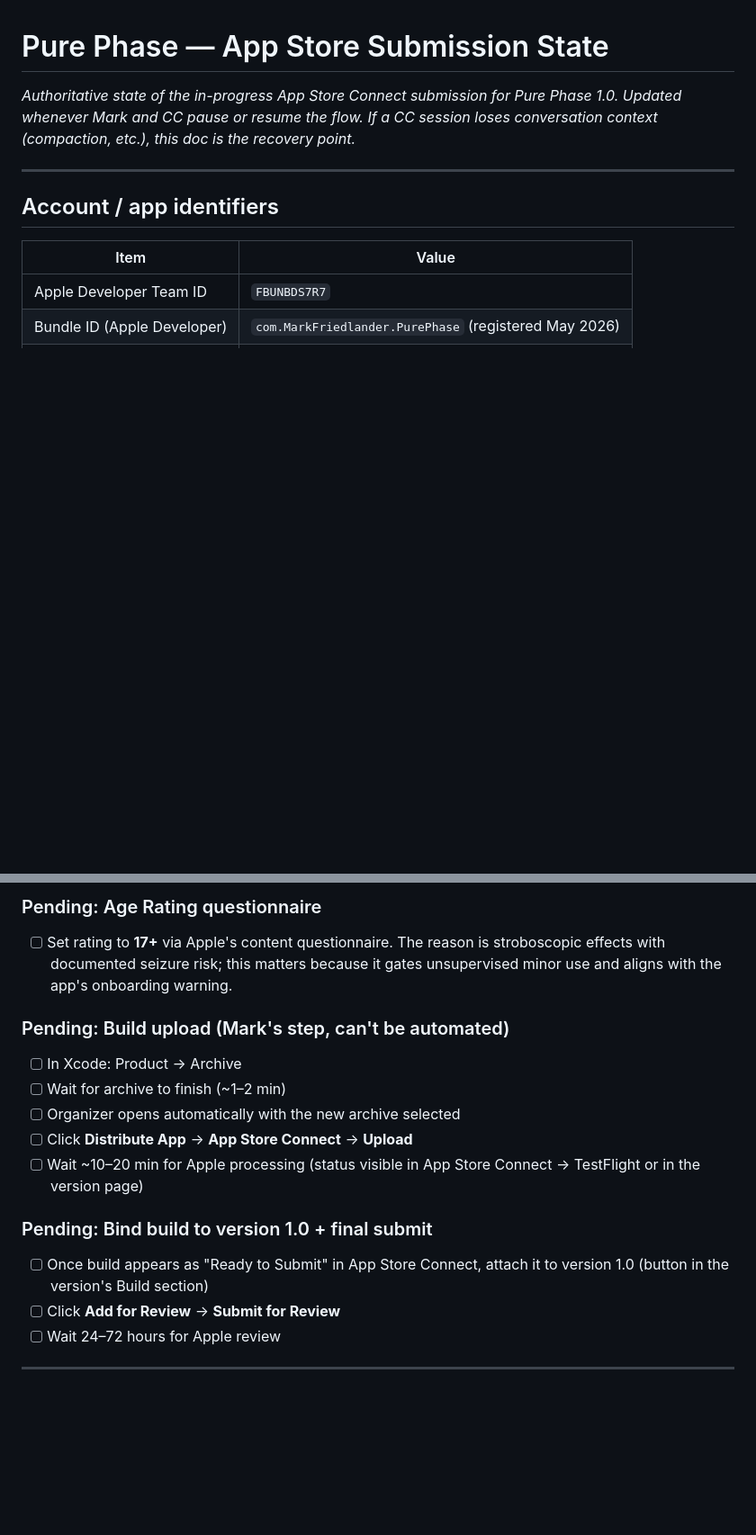
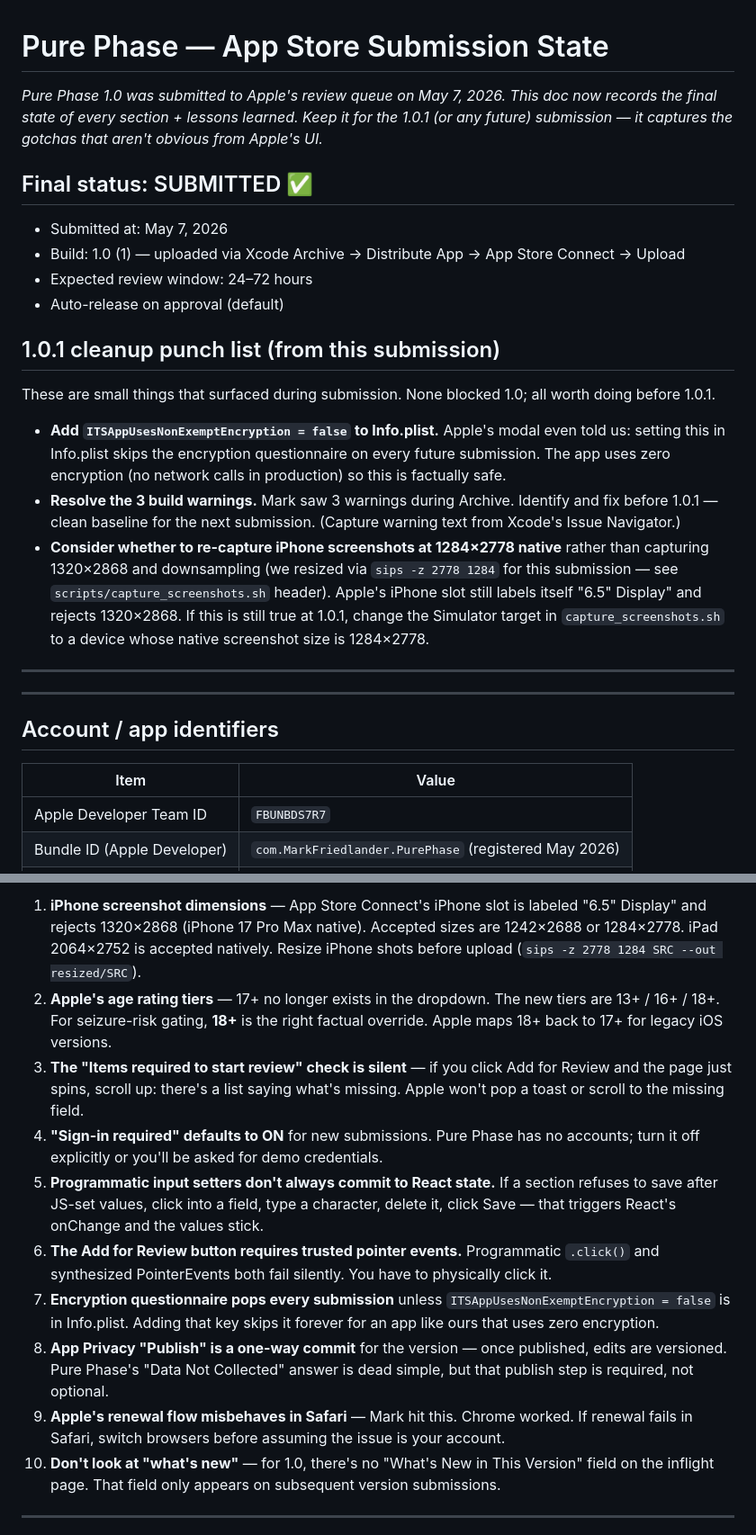
Before and after one commit to markfriedlander/pure-phase, a Markdown page: Docs/AppStoreSubmission.md, 2 parts joined by grey strips. Shown at 90% size. GitHub-like rendering; blank space fills up the shorter version.

```diff
--- a/Docs/AppStoreSubmission.md
+++ b/Docs/AppStoreSubmission.md
@@ -1,6 +1,25 @@
 # Pure Phase — App Store Submission State
 
-*Authoritative state of the in-progress App Store Connect submission for Pure Phase 1.0. Updated whenever Mark and CC pause or resume the flow. If a CC session loses conversation context (compaction, etc.), this doc is the recovery point.*
+*Pure Phase 1.0 was submitted to Apple's review queue on May 7, 2026. This doc now records the final state of every section + lessons learned. Keep it for the 1.0.1 (or any future) submission — it captures the gotchas that aren't obvious from Apple's UI.*
+
+## Final status: SUBMITTED ✅
+
+- Submitted at: May 7, 2026
+- Build: 1.0 (1) — uploaded via Xcode Archive → Distribute App → App Store Connect → Upload
+- Expected review window: 24–72 hours
+- Auto-release on approval (default)
+
+## 1.0.1 cleanup punch list (from this submission)
+
+These are small things that surfaced during submission. None blocked 1.0; all worth doing before 1.0.1.
+
+- **Add `ITSAppUsesNonExemptEncryption = false` to Info.plist.** Apple's modal even told us: setting this in Info.plist skips the encryption questionnaire on every future submission. The app uses zero encryption (no network calls in production) so this is factually safe.
+- **Resolve the 3 build warnings.** Mark saw 3 warnings during Archive. Identify and fix before 1.0.1 — clean baseline for the next submission. (Capture warning text from Xcode's Issue Navigator.)
+- **Consider whether to re-capture iPhone screenshots at 1284×2778 native** rather than capturing 1320×2868 and downsampling (we resized via `sips -z 2778 1284` for this submission — see `scripts/capture_screenshots.sh` header). Apple's iPhone slot still labels itself "6.5\" Display" and rejects 1320×2868. If this is still true at 1.0.1, change the Simulator target in `capture_screenshots.sh` to a device whose native screenshot size is 1284×2778.
+
+---
+
+
 
 ---
 
@@ -63,17 +77,13 @@ Apple Developer membership expires in **22 days** from May 2026 (per the develop
-### Pending: Age Rating questionnaire
-- [ ] Set rating to **17+** via Apple's content questionnaire. The reason is stroboscopic effects with documented seizure risk; this matters because it gates unsupervised minor use and aligns with the app's onboarding warning.
-
-### Pending: Build upload (Mark's step, can't be automated)
-- [ ] In Xcode: Product → Archive
-- [ ] Wait for archive to finish (~1–2 min)
-- [ ] Organizer opens automatically with the new archive selected
-- [ ] Click **Distribute App** → **App Store Connect** → **Upload**
-- [ ] Wait ~10–20 min for Apple processing (status visible in App Store Connect → TestFlight or in the version page)
-
-### Pending: Bind build to version 1.0 + final submit
-- [ ] Once build appears as "Ready to Submit" in App Store Connect, attach it to version 1.0 (button in the version's Build section)
-- [ ] Click **Add for Review** → **Submit for Review**
-- [ ] Wait 24–72 hours for Apple review
+1. **iPhone screenshot dimensions** — App Store Connect's iPhone slot is labeled "6.5\" Display" and rejects 1320×2868 (iPhone 17 Pro Max native). Accepted sizes are 1242×2688 or 1284×2778. iPad 2064×2752 is accepted natively. Resize iPhone shots before upload (`sips -z 2778 1284 SRC --out resized/SRC`).
+2. **Apple's age rating tiers** — 17+ no longer exists in the dropdown. The new tiers are 13+ / 16+ / 18+. For seizure-risk gating, **18+** is the right factual override. Apple maps 18+ back to 17+ for legacy iOS versions.
+3. **The "Items required to start review" check is silent** — if you click Add for Review and the page just spins, scroll up: there's a list saying what's missing. Apple won't pop a toast or scroll to the missing field.
+4. **"Sign-in required" defaults to ON** for new submissions. Pure Phase has no accounts; turn it off explicitly or you'll be asked for demo credentials.
+5. **Programmatic input setters don't always commit to React state.** If a section refuses to save after JS-set values, click into a field, type a character, delete it, click Save — that triggers React's onChange and the values stick.
+6. **The Add for Review button requires trusted pointer events.** Programmatic `.click()` and synthesized PointerEvents both fail silently. You have to physically click it.
+7. **Encryption questionnaire pops every submission** unless `ITSAppUsesNonExemptEncryption = false` is in Info.plist. Adding that key skips it forever for an app like ours that uses zero encryption.
+8. **App Privacy "Publish" is a one-way commit** for the version — once published, edits are versioned. Pure Phase's "Data Not Collected" answer is dead simple, but that publish step is required, not optional.
+9. **Apple's renewal flow misbehaves in Safari** — Mark hit this. Chrome worked. If renewal fails in Safari, switch browsers before assuming the issue is your account.
+10. **Don't look at "what's new"** — for 1.0, there's no "What's New in This Version" field on the inflight page. That field only appears on subsequent version submissions.
 
 ---
 
```
Also changed, not shown: other parts of Docs/AppStoreSubmission.md (+31 -36 lines).
